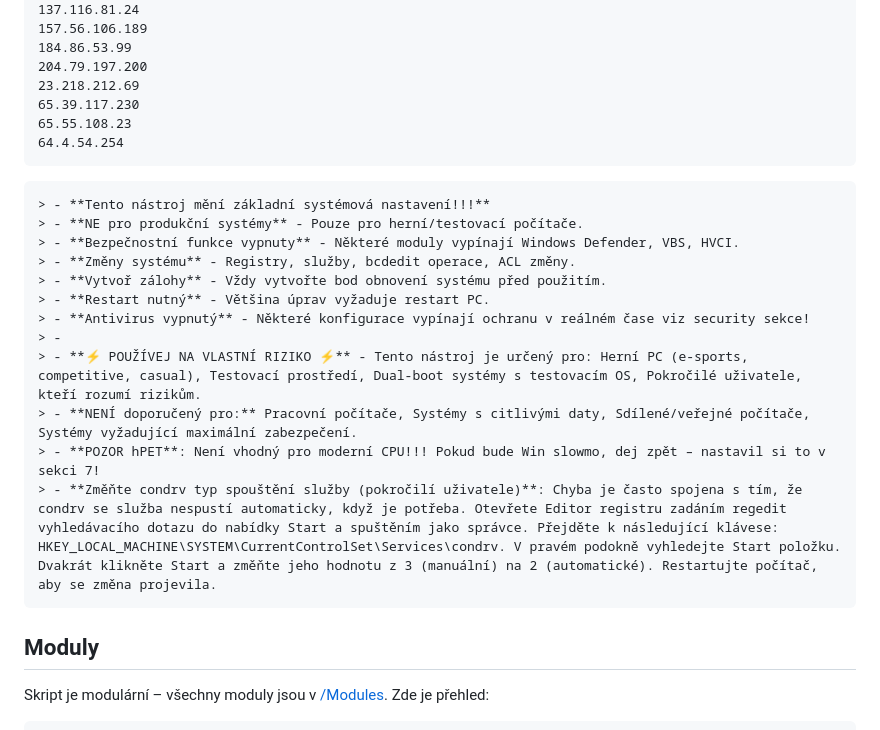
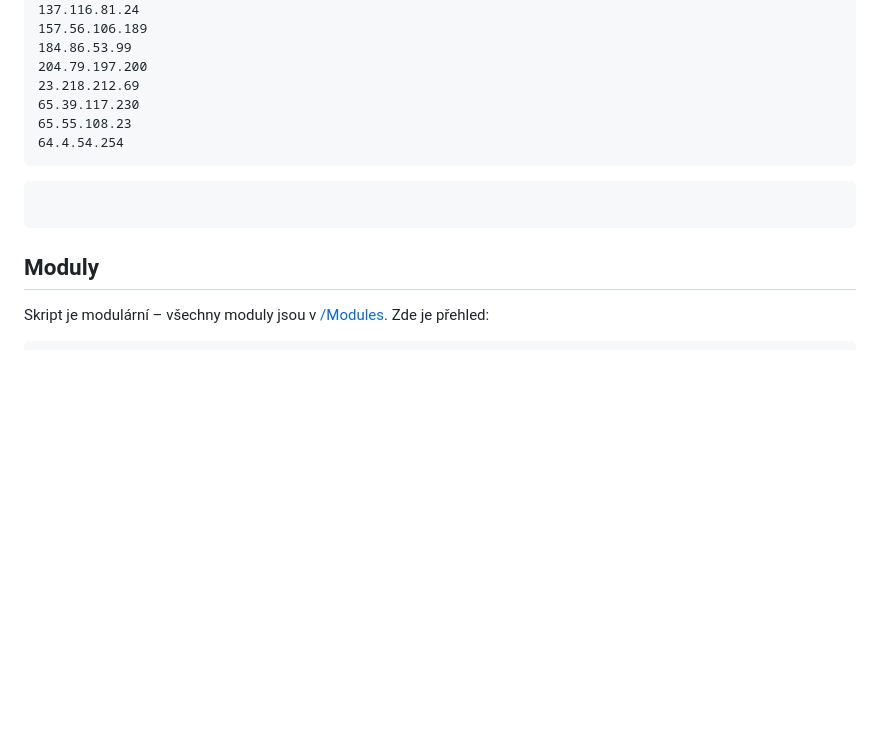
Before and after one commit to KrakeCZ/Krake-FIX, a Markdown page: README.md, the part around one of its changes. Drawn GitHub-style; folded sections open; blank space fills up the shorter version.

````diff
--- a/README.md
+++ b/README.md
@@ -246,18 +247,6 @@ wes.df.telemetry.microsoft.com
 </details>
 
  ```
-> - **Tento nástroj mění základní systémová nastavení!!!**
-> - **NE pro produkční systémy** - Pouze pro herní/testovací počítače.
-> - **Bezpečnostní funkce vypnuty** - Některé moduly vypínají Windows Defender, VBS, HVCI.
-> - **Změny systému** - Registry, služby, bcdedit operace, ACL změny.
-> - **Vytvoř zálohy** - Vždy vytvořte bod obnovení systému před použitím.
-> - **Restart nutný** - Většina úprav vyžaduje restart PC.
-> - **Antivirus vypnutý** - Některé konfigurace vypínají ochranu v reálném čase viz security sekce!
-> -
-> - **⚡ POUŽÍVEJ NA VLASTNÍ RIZIKO ⚡** - Tento nástroj je určený pro: Herní PC (e-sports, competitive, casual), Testovací prostředí, Dual-boot systémy s testovacím OS, Pokročilé uživatele, kteří rozumí rizikům.
-> - **NENÍ doporučený pro:** Pracovní počítače, Systémy s citlivými daty, Sdílené/veřejné počítače, Systémy vyžadující maximální zabezpečení.
-> - **POZOR hPET**: Není vhodný pro moderní CPU!!! Pokud bude Win slowmo, dej zpět – nastavil si to v sekci 7!
-> - **Změňte condrv typ spouštění služby (pokročilí uživatele)**: Chyba je často spojena s tím, že condrv se služba nespustí automaticky, když je potřeba. Otevřete Editor registru zadáním regedit vyhledávacího dotazu do nabídky Start a spuštěním jako správce. Přejděte k následující klávese: HKEY_LOCAL_MACHINE\SYSTEM\CurrentControlSet\Services\condrv. V pravém podokně vyhledejte Start položku. Dvakrát klikněte Start a změňte jeho hodnotu z 3 (manuální) na 2 (automatické). Restartujte počítač, aby se změna projevila.
 ```
 ## Moduly
 Skript je modulární – všechny moduly jsou v [/Modules](https://github.com/KrakeCZ/Krake-FIX/tree/main/Modules). Zde je přehled:
````
Also changed, not shown: other parts of README.md (+8 -7 lines).
